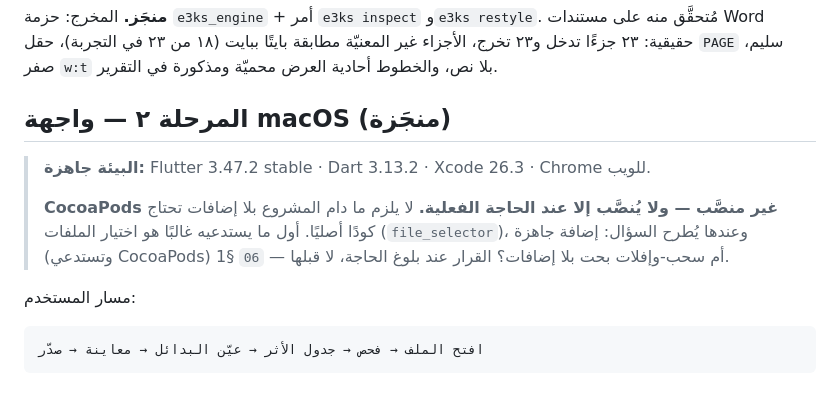
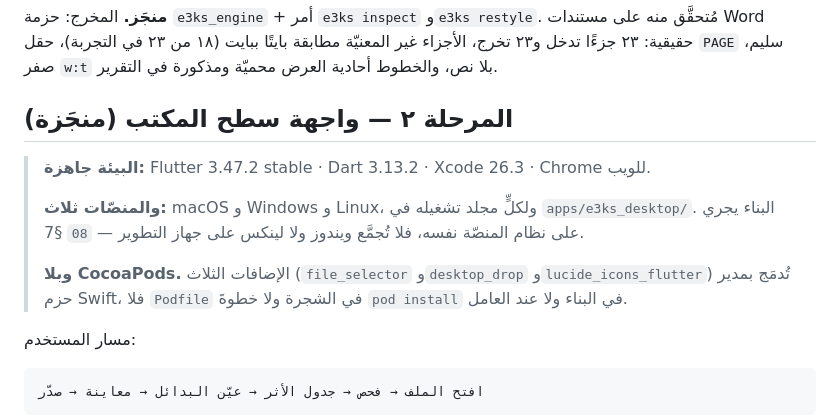
Before and after one commit to m7md-d/E3KS, a Markdown page: .claude/rules/05-خارطة-الطريق.md, the part around the change. Rendered like a GitHub page; blank space fills up the shorter version.

```diff
--- a/.claude/rules/05-خارطة-الطريق.md
+++ b/.claude/rules/05-خارطة-الطريق.md
@@ -22,15 +22,17 @@
 المعنيّة مطابقة بايتًا ببايت (١٨ من ٢٣ في التجربة)، حقل `PAGE` سليم،
 صفر `w:t` بلا نص، والخطوط أحادية العرض محميّة ومذكورة في التقرير.
 
-## المرحلة ٢ — واجهة macOS (منجَزة)
+## المرحلة ٢ — واجهة سطح المكتب (منجَزة)
 
 > **البيئة جاهزة:** Flutter 3.47.2 stable · Dart 3.13.2 · Xcode 26.3 · Chrome للويب.
 >
-> **CocoaPods غير منصَّب — ولا يُنصَّب إلا عند الحاجة الفعلية.**
-> لا يلزم ما دام المشروع بلا إضافات تحتاج كودًا أصليًا. أول ما يستدعيه غالبًا
-> هو اختيار الملفات (`file_selector`)، وعندها يُطرح السؤال:
-> إضافة جاهزة (وتستدعي CocoaPods) أم سحب-وإفلات بحت بلا إضافات؟
-> القرار عند بلوغ الحاجة، لا قبلها — `06` §1.
+> **والمنصّات ثلاث:** macOS و Windows و Linux، ولكلٍّ مجلد تشغيله في
+> `apps/e3ks_desktop/`. البناء يجري على نظام المنصّة نفسه، فلا تُجمَّع
+> ويندوز ولا لينكس على جهاز التطوير — `08` §7.
+>
+> **وبلا CocoaPods.** الإضافات الثلاث (`file_selector` و`desktop_drop`
+> و`lucide_icons_flutter`) تُدمَج بمدير حزم Swift، فلا `Podfile` في الشجرة
+> ولا خطوةَ `pod install` في البناء ولا عند العامل.
 
 مسار المستخدم:
 
```
Also changed, not shown: .claude/CLAUDE.md (+4 -4 lines), README.md (+6 -5 lines).
